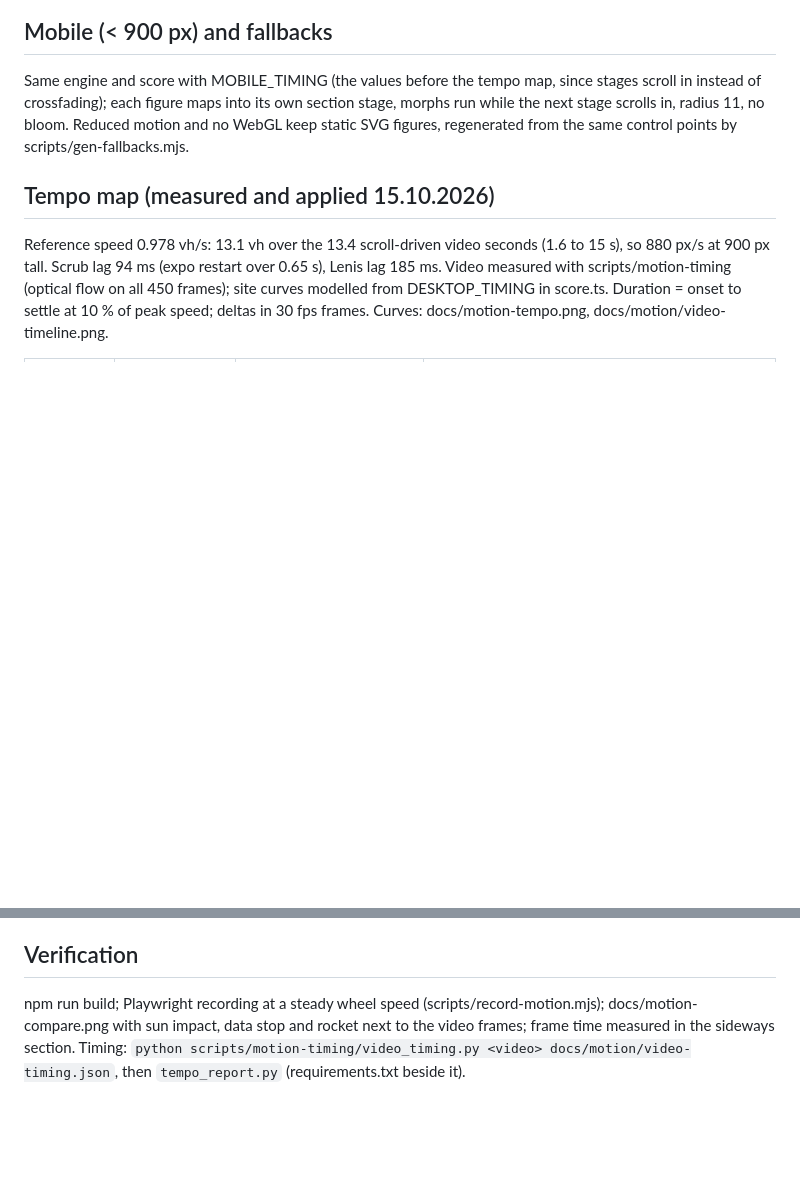
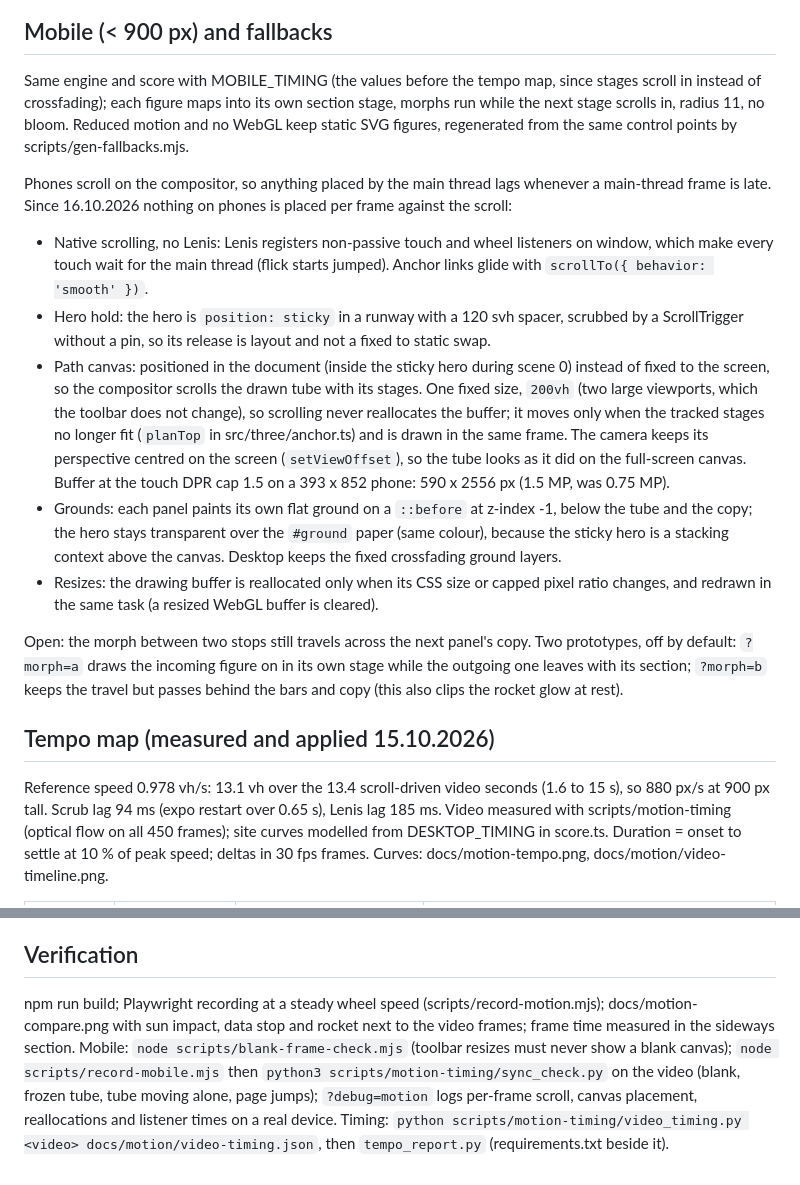
Before and after one commit to vitoleonardo/vitoleonardo.github.io, a Markdown page: docs/MOTION_PLAN.md, 2 parts joined by grey strips. Drawn GitHub-style; blank space fills up the shorter version.

Commit message:
Document the mobile scroll architecture
The motion plan's mobile section now explains why nothing on phones is
placed per frame against the scroll (native scrolling, sticky hero,
page-anchored path canvas, panel grounds, resize rule), the open morph
question with its two prototypes, and the mobile checks. The README
fallback bullet and scripts notes follow.

Co-Authored-By: Claude Opus 5.5 <noreply@anthropic.com>
Claude-Session: https://claude.ai/code/session_01Lo8HKErBgEtBL6iuhsUpBC

```diff
--- a/docs/MOTION_PLAN.md
+++ b/docs/MOTION_PLAN.md
@@ -29,6 +29,15 @@ Figures: control points in 1280 x 720, Chaikin 5 iterations (25 / 75 %), resampl
 ## Mobile (< 900 px) and fallbacks
 Same engine and score with MOBILE_TIMING (the values before the tempo map, since stages scroll in instead of crossfading); each figure maps into its own section stage, morphs run while the next stage scrolls in, radius 11, no bloom. Reduced motion and no WebGL keep static SVG figures, regenerated from the same control points by scripts/gen-fallbacks.mjs.
 
+Phones scroll on the compositor, so anything placed by the main thread lags whenever a main-thread frame is late. Since 16.10.2026 nothing on phones is placed per frame against the scroll:
+- Native scrolling, no Lenis: Lenis registers non-passive touch and wheel listeners on window, which make every touch wait for the main thread (flick starts jumped). Anchor links glide with `scrollTo({ behavior: 'smooth' })`.
+- Hero hold: the hero is `position: sticky` in a runway with a 120 svh spacer, scrubbed by a ScrollTrigger without a pin, so its release is layout and not a fixed to static swap.
+- Path canvas: positioned in the document (inside the sticky hero during scene 0) instead of fixed to the screen, so the compositor scrolls the drawn tube with its stages. One fixed size, `200vh` (two large viewports, which the toolbar does not change), so scrolling never reallocates the buffer; it moves only when the tracked stages no longer fit (`planTop` in src/three/anchor.ts) and is drawn in the same frame. The camera keeps its perspective centred on the screen (`setViewOffset`), so the tube looks as it did on the full-screen canvas. Buffer at the touch DPR cap 1.5 on a 393 x 852 phone: 590 x 2556 px (1.5 MP, was 0.75 MP).
+- Grounds: each panel paints its own flat ground on a `::before` at z-index -1, below the tube and the copy; the hero stays transparent over the `#ground` paper (same colour), because the sticky hero is a stacking context above the canvas. Desktop keeps the fixed crossfading ground layers.
+- Resizes: the drawing buffer is reallocated only when its CSS size or capped pixel ratio changes, and redrawn in the same task (a resized WebGL buffer is cleared).
+
+Open: the morph between two stops still travels across the next panel's copy. Two prototypes, off by default: `?morph=a` draws the incoming figure on in its own stage while the outgoing one leaves with its section; `?morph=b` keeps the travel but passes behind the bars and copy (this also clips the rocket glow at rest).
+
 ## Tempo map (measured and applied 15.10.2026)
 Reference speed 0.978 vh/s: 13.1 vh over the 13.4 scroll-driven video seconds (1.6 to 15 s), so 880 px/s at 900 px tall. Scrub lag 94 ms (expo restart over 0.65 s), Lenis lag 185 ms. Video measured with scripts/motion-timing (optical flow on all 450 frames); site curves modelled from DESKTOP_TIMING in score.ts. Duration = onset to settle at 10 % of peak speed; deltas in 30 fps frames. Curves: docs/motion-tempo.png, docs/motion/video-timeline.png.
 
@@ -54,4 +63,5 @@ Reference speed 0.978 vh/s: 13.1 vh over the 13.4 scroll-driven video seconds (1
 Already matching: stop spacing, text out and in around each stop (within about 3 frames), marker stagger 0.07 s. Floor: with scrub 0.65 and wave spread 0.5 no morph gets below about 0.33 s. Snap glide recorded in Chrome: 0.885 s over 680 px, fits sine.inOut (RMSE 0.015, power2.inOut 0.067).
 
 ## Verification
-npm run build; Playwright recording at a steady wheel speed (scripts/record-motion.mjs); docs/motion-compare.png with sun impact, data stop and rocket next to the video frames; frame time measured in the sideways section. Timing: `python scripts/motion-timing/video_timing.py <video> docs/motion/video-timing.json`, then `tempo_report.py` (requirements.txt beside it).
+npm run build; Playwright recording at a steady wheel speed (scripts/record-motion.mjs); docs/motion-compare.png with sun impact, data stop and rocket next to the video frames; frame time measured in the sideways section.
+Mobile: `node scripts/blank-frame-check.mjs` (toolbar resizes must never show a blank canvas); `node scripts/record-mobile.mjs` then `python3 scripts/motion-timing/sync_check.py` on the video (blank, frozen tube, tube moving alone, page jumps); `?debug=motion` logs per-frame scroll, canvas placement, reallocations and listener times on a real device. Timing: `python scripts/motion-timing/video_timing.py <video> docs/motion/video-timing.json`, then `tempo_report.py` (requirements.txt beside it).
```
Also changed, not shown: README.md (+3 -3 lines).
